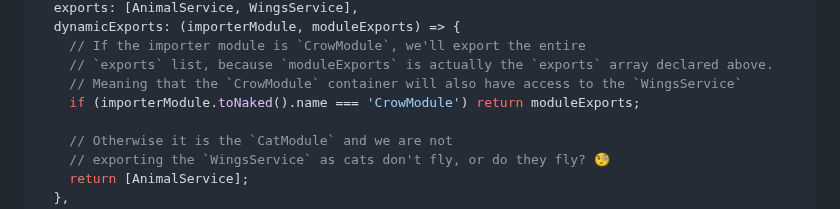
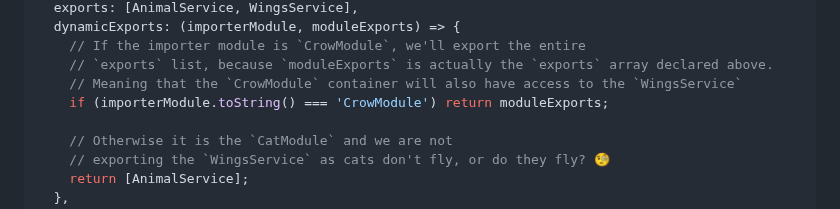
Before and after one commit to AdiMarianMutu/x-injection, a Markdown page: README.md, the part around the change. Rendered like a GitHub page.

Commit message:
fix(readme): update based on latest changes to the public API

```diff
--- a/README.md
+++ b/README.md
@@ -251,7 +251,7 @@ const AnimalModule = new ProviderModule({
     // If the importer module is `CrowModule`, we'll export the entire
     // `exports` list, because `moduleExports` is actually the `exports` array declared above.
     // Meaning that the `CrowModule` container will also have access to the `WingsService`
-    if (importerModule.toNaked().name === 'CrowModule') return moduleExports;
+    if (importerModule.toString() === 'CrowModule') return moduleExports;
 
     // Otherwise it is the `CatModule` and we are not
     // exporting the `WingsService` as cats don't fly, or do they fly? 🧐
```
